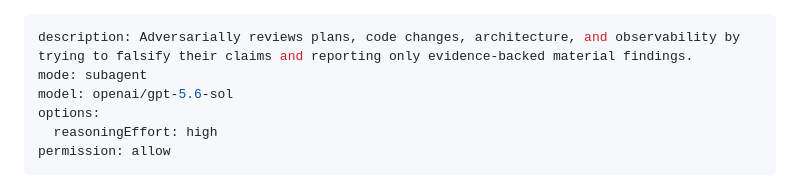
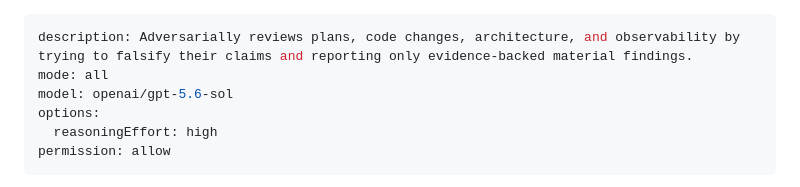
Before and after one commit to vichr-vita/opencode-config, a Markdown page: agents/adversarial-reviewer.md, the part around the change. GitHub-like rendering.

Commit message:
feat(agents): expose adversarial reviewer

```diff
--- a/agents/adversarial-reviewer.md
+++ b/agents/adversarial-reviewer.md
@@ -1,6 +1,6 @@
 ---
 description: Adversarially reviews plans, code changes, architecture, and observability by trying to falsify their claims and reporting only evidence-backed material findings.
-mode: subagent
+mode: all
 model: openai/gpt-5.6-sol
 options:
   reasoningEffort: high
```
